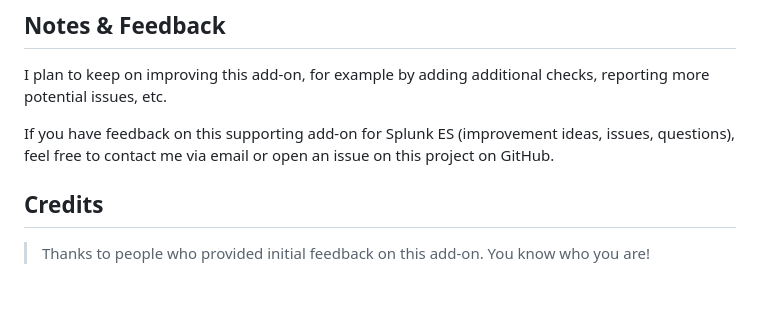
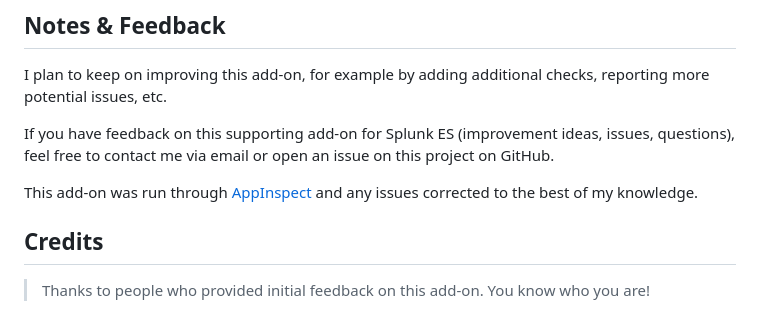
Before and after one commit to traceflow/SA-DetectionInsight, a Markdown page: README.md, the part around the change. GitHub-like rendering; blank space fills up the shorter version.

Commit message:
Initial Version

```diff
--- a/README.md
+++ b/README.md
@@ -211,6 +211,8 @@ I plan to keep on improving this add-on, for example by adding additional checks
 
 If you have feedback on this supporting add-on for Splunk ES (improvement ideas, issues, questions), feel free to contact me via email or open an issue on this project on GitHub.
 
+This add-on was run through [AppInspect](https://dev.splunk.com/enterprise/docs/developapps/testvalidate/appinspect/) and any issues corrected to the best of my knowledge.
+
 ## Credits
 
 > Thanks to people who provided initial feedback on this add-on.  You know who you are!
```
